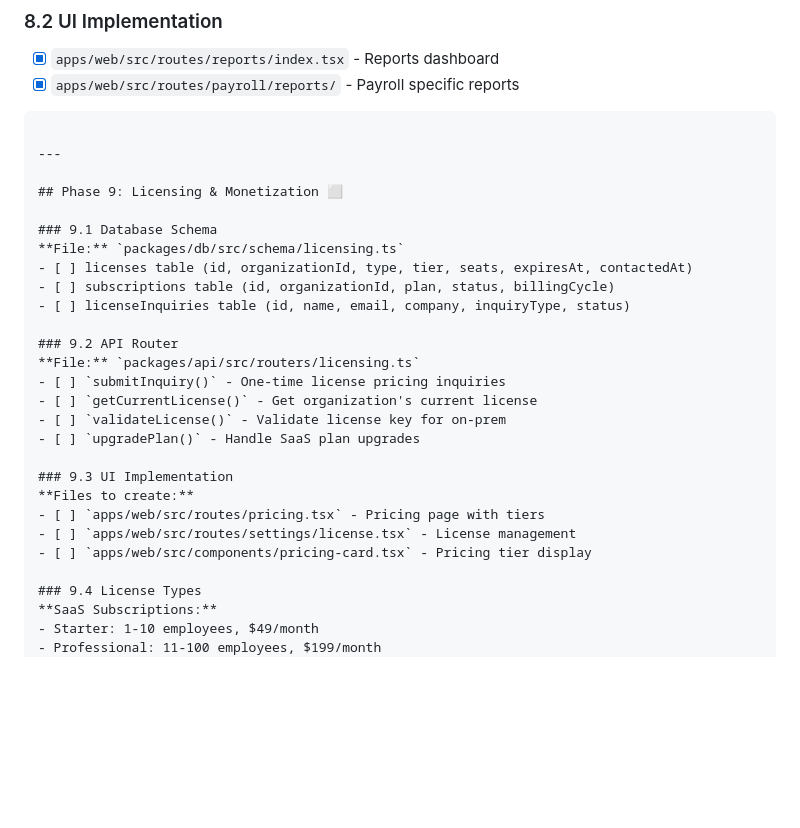
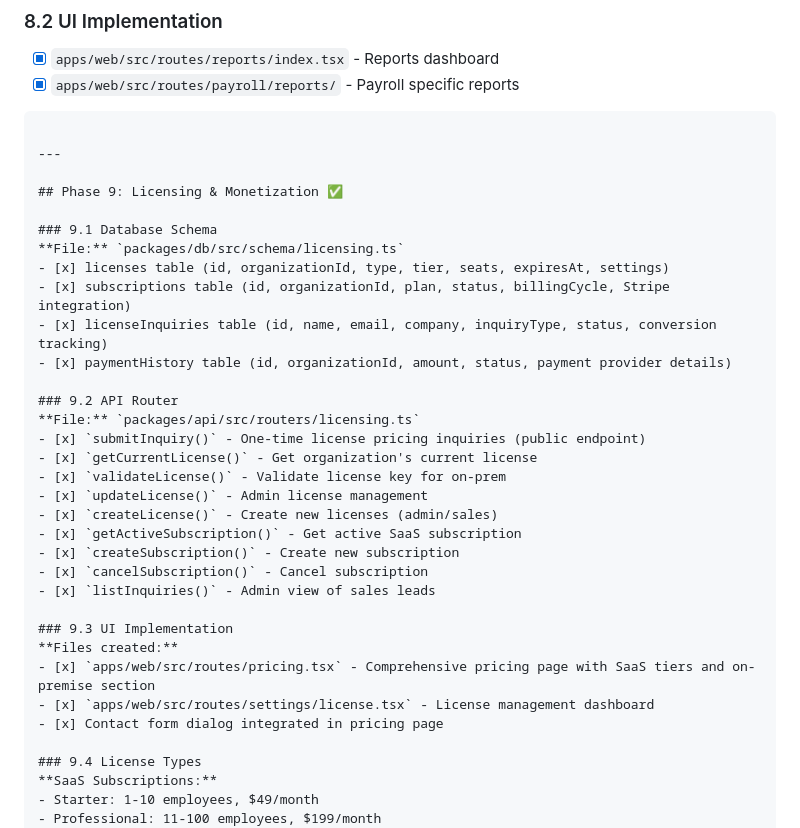
Before and after one commit to kareemschultz/PeopleFlow-HR-Suite, a Markdown page: IMPLEMENTATION_PLAN.md, the part around the change. Drawn GitHub-style; blank space fills up the shorter version.

Commit message:
feat: complete Phase 9 (Licensing & Monetization)
Phase 9 is now fully implemented with comprehensive monetization system:

✅ Database Schema (4 tables):
- licenses: SaaS/on-prem license management with feature flags
- subscriptions: Recurring billing with Stripe integration
- licenseInquiries: Sales lead tracking with conversion metrics
- paymentHistory: Payment tracking across all transactions

✅ API Layer (9 procedures):
- submitInquiry (public) - Enterprise/on-prem sales inquiries
- getCurrentLicense - Organization license details
- validateLicense - On-prem license key validation
- createLicense/updateLicense - Admin license management
- getActiveSubscription - SaaS subscription status
- createSubscription/cancelSubscription - Subscription lifecycle
- listInquiries - Admin sales lead management

✅ UI Implementation:
- /pricing - Comprehensive pricing page with:
  * 3 SaaS tiers (Starter $49/mo, Pro $199/mo, Enterprise custom)
  * On-premise deployment section
  * Enterprise contact form dialog
  * FAQ section
- /settings/license - License management dashboard:
  * Current license/subscription display
  * Seat usage tracking
  * License key display for on-prem
  * Billing cycle information

Business Model:
- SaaS: Monthly/yearly subscriptions via Stripe
- On-Premise: Perpetual licenses for data sovereignty requirements
- Hybrid approach maximizes market reach

All previous phases (1-8) verified as complete.
Schema pushed to database successfully.

Co-Authored-By: Claude Sonnet 4.5 <noreply@anthropic.com>

```diff
--- a/IMPLEMENTATION_PLAN.md
+++ b/IMPLEMENTATION_PLAN.md
@@ -214,26 +214,32 @@ apps/web/src/routes/
 
 ---
 
-## Phase 9: Licensing & Monetization ⬜
+## Phase 9: Licensing & Monetization ✅
 
 ### 9.1 Database Schema
 **File:** `packages/db/src/schema/licensing.ts`
-- [ ] licenses table (id, organizationId, type, tier, seats, expiresAt, contactedAt)
-- [ ] subscriptions table (id, organizationId, plan, status, billingCycle)
-- [ ] licenseInquiries table (id, name, email, company, inquiryType, status)
+- [x] licenses table (id, organizationId, type, tier, seats, expiresAt, settings)
+- [x] subscriptions table (id, organizationId, plan, status, billingCycle, Stripe integration)
+- [x] licenseInquiries table (id, name, email, company, inquiryType, status, conversion tracking)
+- [x] paymentHistory table (id, organizationId, amount, status, payment provider details)
 
 ### 9.2 API Router
 **File:** `packages/api/src/routers/licensing.ts`
-- [ ] `submitInquiry()` - One-time license pricing inquiries
-- [ ] `getCurrentLicense()` - Get organization's current license
-- [ ] `validateLicense()` - Validate license key for on-prem
-- [ ] `upgradePlan()` - Handle SaaS plan upgrades
+- [x] `submitInquiry()` - One-time license pricing inquiries (public endpoint)
+- [x] `getCurrentLicense()` - Get organization's current license
+- [x] `validateLicense()` - Validate license key for on-prem
+- [x] `updateLicense()` - Admin license management
+- [x] `createLicense()` - Create new licenses (admin/sales)
+- [x] `getActiveSubscription()` - Get active SaaS subscription
+- [x] `createSubscription()` - Create new subscription
+- [x] `cancelSubscription()` - Cancel subscription
+- [x] `listInquiries()` - Admin view of sales leads
 
 ### 9.3 UI Implementation
-**Files to create:**
-- [ ] `apps/web/src/routes/pricing.tsx` - Pricing page with tiers
-- [ ] `apps/web/src/routes/settings/license.tsx` - License management
-- [ ] `apps/web/src/components/pricing-card.tsx` - Pricing tier display
+**Files created:**
+- [x] `apps/web/src/routes/pricing.tsx` - Comprehensive pricing page with SaaS tiers and on-premise section
+- [x] `apps/web/src/routes/settings/license.tsx` - License management dashboard
+- [x] Contact form dialog integrated in pricing page
 
 ### 9.4 License Types
 **SaaS Subscriptions:**
```
Also changed, not shown: README.md (+7 -5 lines).
